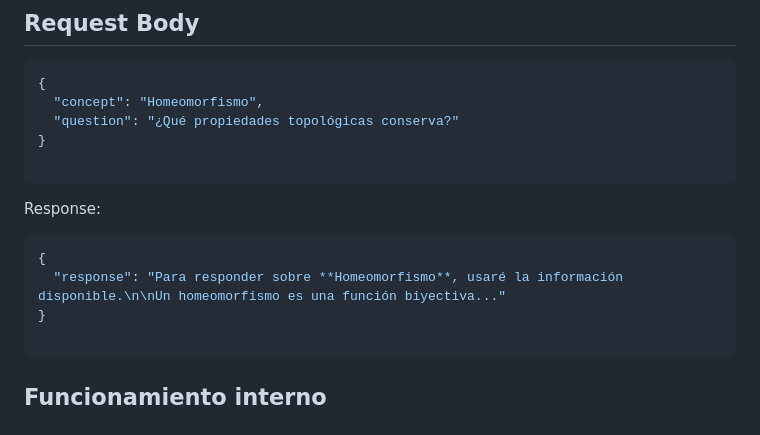
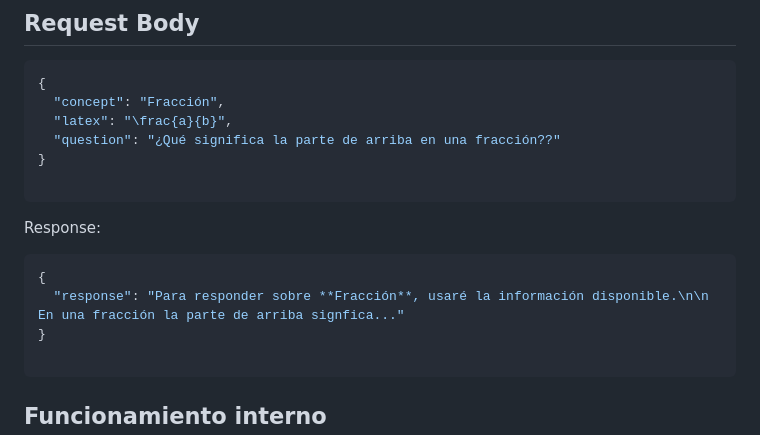
Before and after one commit to larubiano0/Parcial3-He2AI, a Markdown page: README.md, the part around the change. Rendered like a GitHub page.

````diff
--- a/README.md
+++ b/README.md
@@ -127,15 +127,16 @@ Consulta un concepto matemático y una pregunta relacionada. El backend construy
 
 ```json
 {
-  "concept": "Homeomorfismo",
-  "question": "¿Qué propiedades topológicas conserva?"
+  "concept": "Fracción",
+  "latex": "\frac{a}{b}",
+  "question": "¿Qué significa la parte de arriba en una fracción??"
 }
 
 ```
 Response:
 ```json
 {
-  "response": "Para responder sobre **Homeomorfismo**, usaré la información disponible.\n\nUn homeomorfismo es una función biyectiva..."
+  "response": "Para responder sobre **Fracción**, usaré la información disponible.\n\n En una fracción la parte de arriba signfica..."
 }
 
 ```
````
